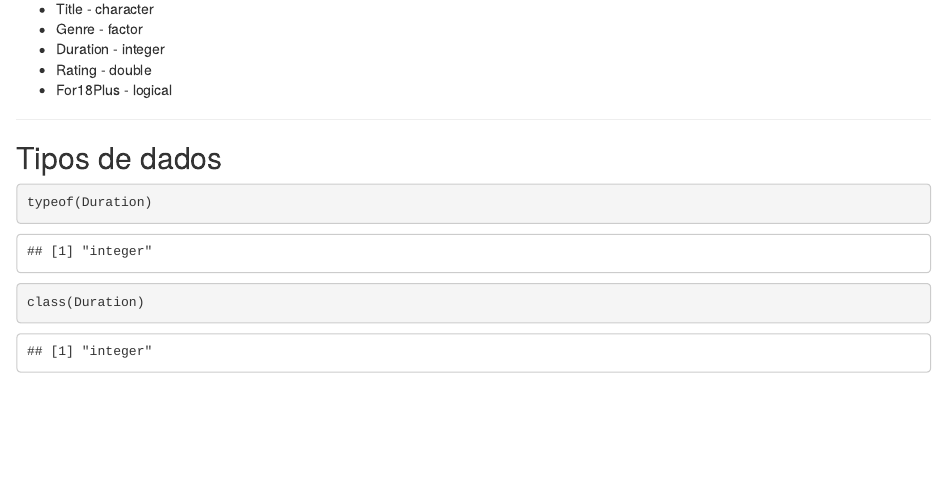
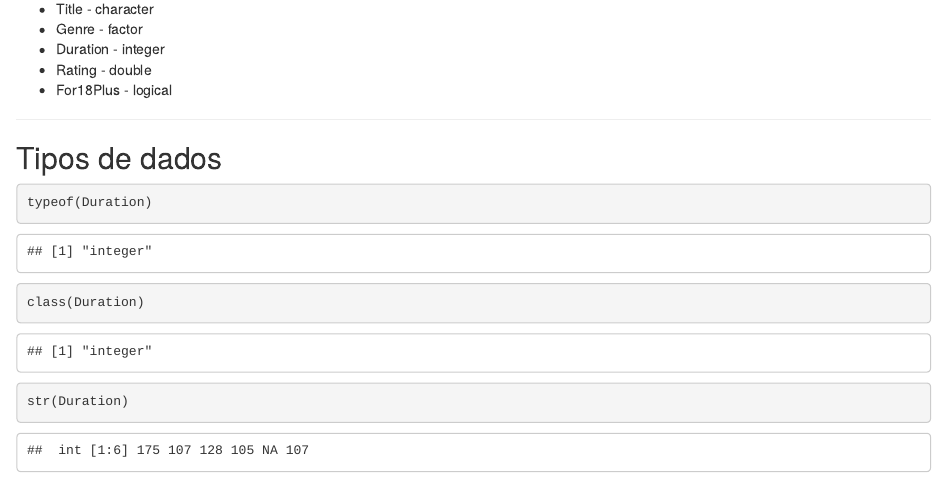
Before and after one commit to agrou/RLadiesLisbon_3rdWorkshop, an R Markdown document (Sections/SimpleDataTypes.Rmd): the page in a window 1100 px wide, from 940 px down. Rendered offline with R 4.5, knitr and Pandoc, with nearby package versions.

Commit message:
Suggested change: Add str(Duration)

````diff
--- a/Sections/SimpleDataTypes.Rmd
+++ b/Sections/SimpleDataTypes.Rmd
@@ -49,3 +49,7 @@ typeof(Duration)
 ```{r}
 class(Duration)
 ```
+
+```{r}
+str(Duration)
+```
````
